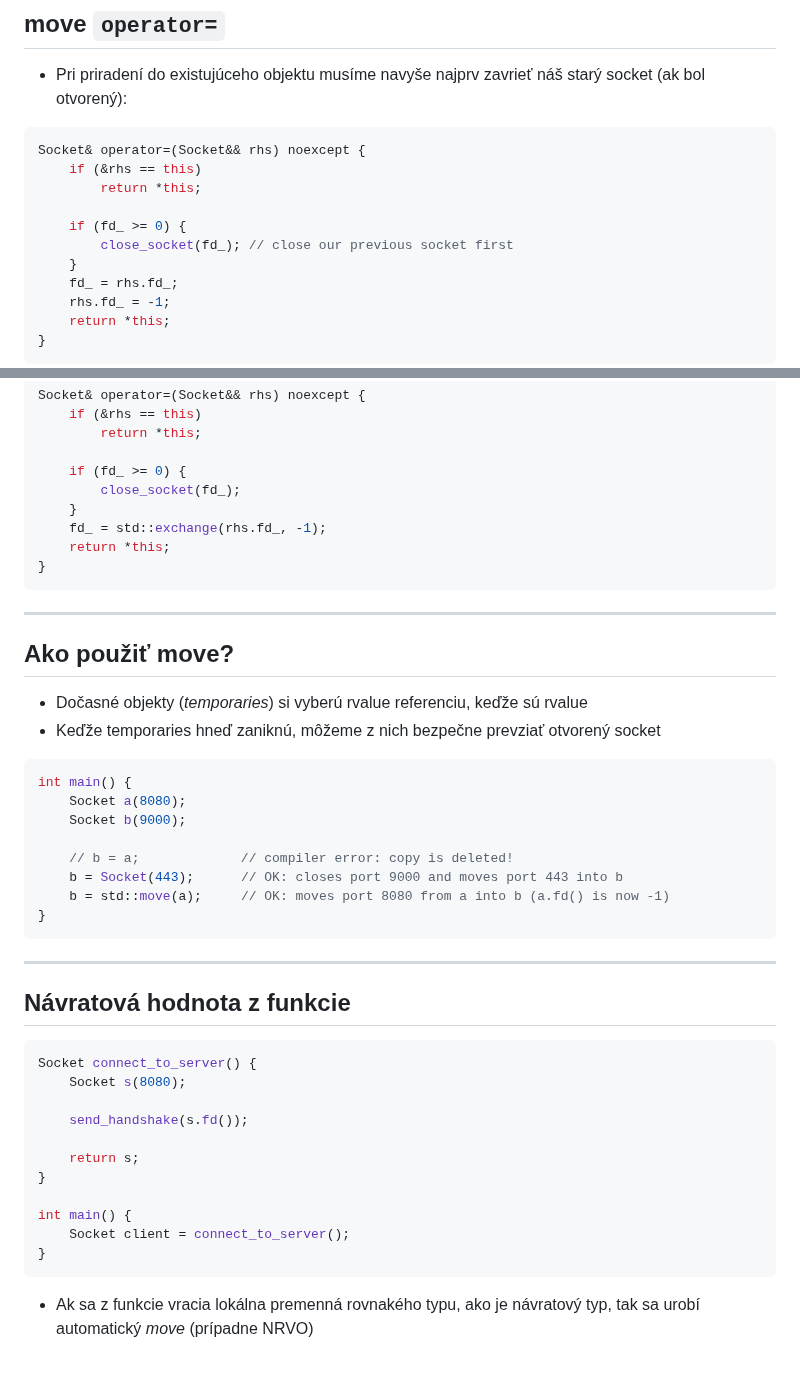
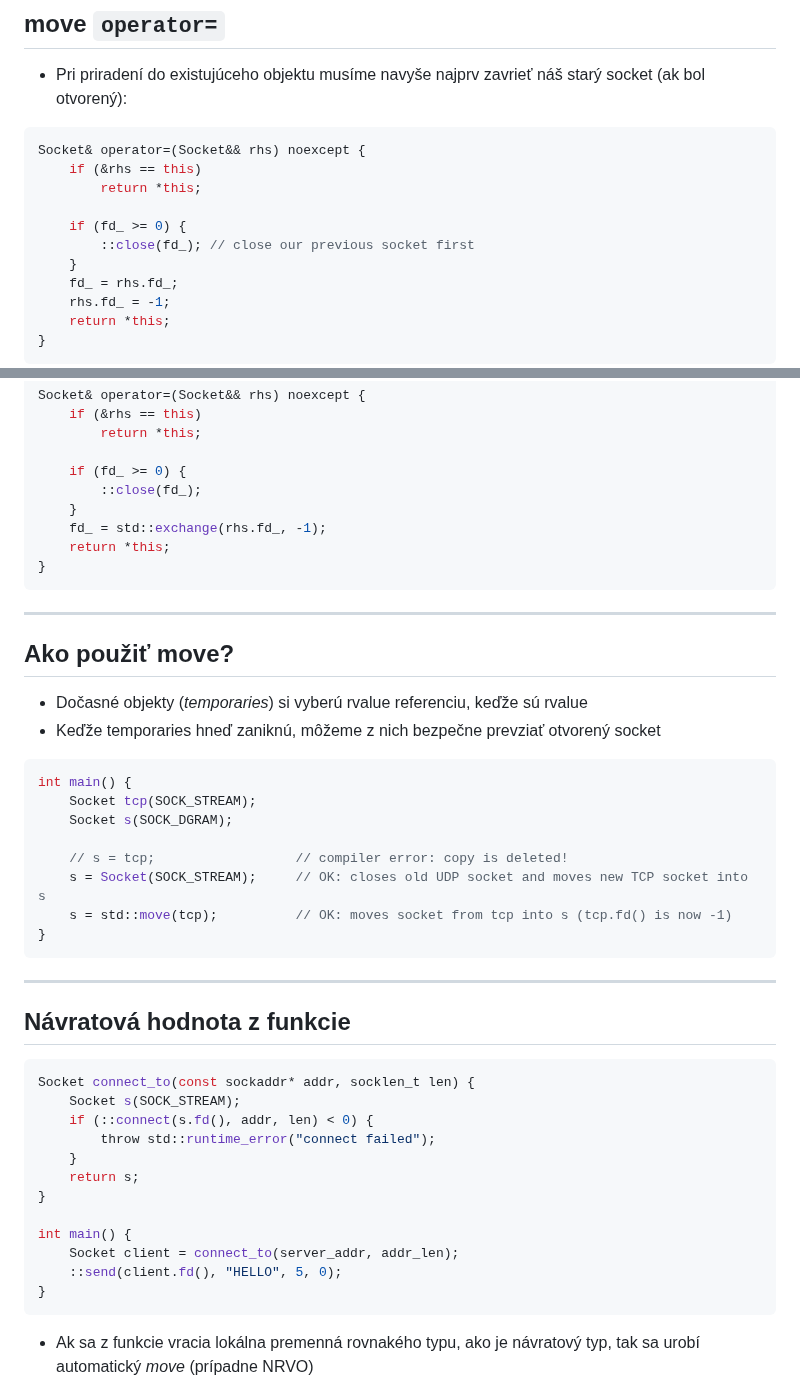
Before and after one commit to cppseminar/apc-lectures, a Markdown page: public/lectures/7_move.md, 2 parts joined by grey strips. GitHub-like rendering; blank space fills up the shorter version.

````diff
--- a/public/lectures/7_move.md
+++ b/public/lectures/7_move.md
@@ -1002,7 +1010,7 @@ Socket& operator=(Socket&& rhs) noexcept {
         return *this;
 
     if (fd_ >= 0) {
-        close_socket(fd_); // close our previous socket first
+        ::close(fd_); // close our previous socket first
     }
     fd_ = rhs.fd_;
     rhs.fd_ = -1;
@@ -1027,7 +1035,7 @@ Socket& operator=(Socket&& rhs) noexcept {
         return *this;
 
     if (fd_ >= 0) {
-        close_socket(fd_);
+        ::close(fd_);
     }
     fd_ = std::exchange(rhs.fd_, -1);
     return *this;
@@ -1043,12 +1051,12 @@ Socket& operator=(Socket&& rhs) noexcept {
 
 ```cpp
 int main() {
-    Socket a(8080);
-    Socket b(9000);
-
-    // b = a;             // compiler error: copy is deleted!
-    b = Socket(443);      // OK: closes port 9000 and moves port 443 into b
-    b = std::move(a);     // OK: moves port 8080 from a into b (a.fd() is now -1)
+    Socket tcp(SOCK_STREAM);
+    Socket s(SOCK_DGRAM);
+
+    // s = tcp;                  // compiler error: copy is deleted!
+    s = Socket(SOCK_STREAM);     // OK: closes old UDP socket and moves new TCP socket into s
+    s = std::move(tcp);          // OK: moves socket from tcp into s (tcp.fd() is now -1)
 }
 ```
 
@@ -1057,16 +1065,17 @@ int main() {
 ## Návratová hodnota z funkcie
 
 ```cpp
-Socket connect_to_server() {
-    Socket s(8080);
-
-    send_handshake(s.fd());
-
+Socket connect_to(const sockaddr* addr, socklen_t len) {
+    Socket s(SOCK_STREAM);
+    if (::connect(s.fd(), addr, len) < 0) {
+        throw std::runtime_error("connect failed");
+    }
     return s;
 }
 
 int main() {
-    Socket client = connect_to_server();
+    Socket client = connect_to(server_addr, addr_len);
+    ::send(client.fd(), "HELLO", 5, 0);
 }
 ```
 
````
Also changed, not shown: other parts of public/lectures/7_move.md (+23 -15 lines).
